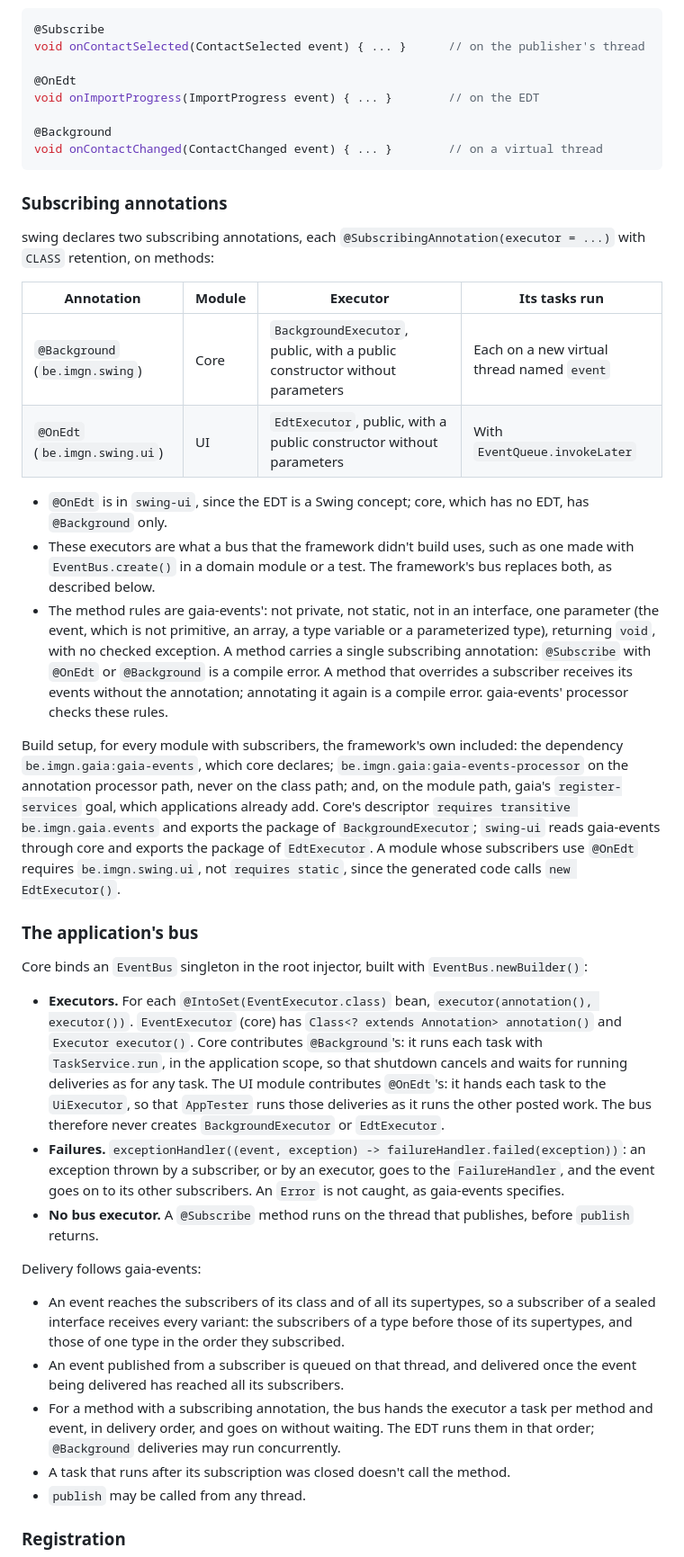
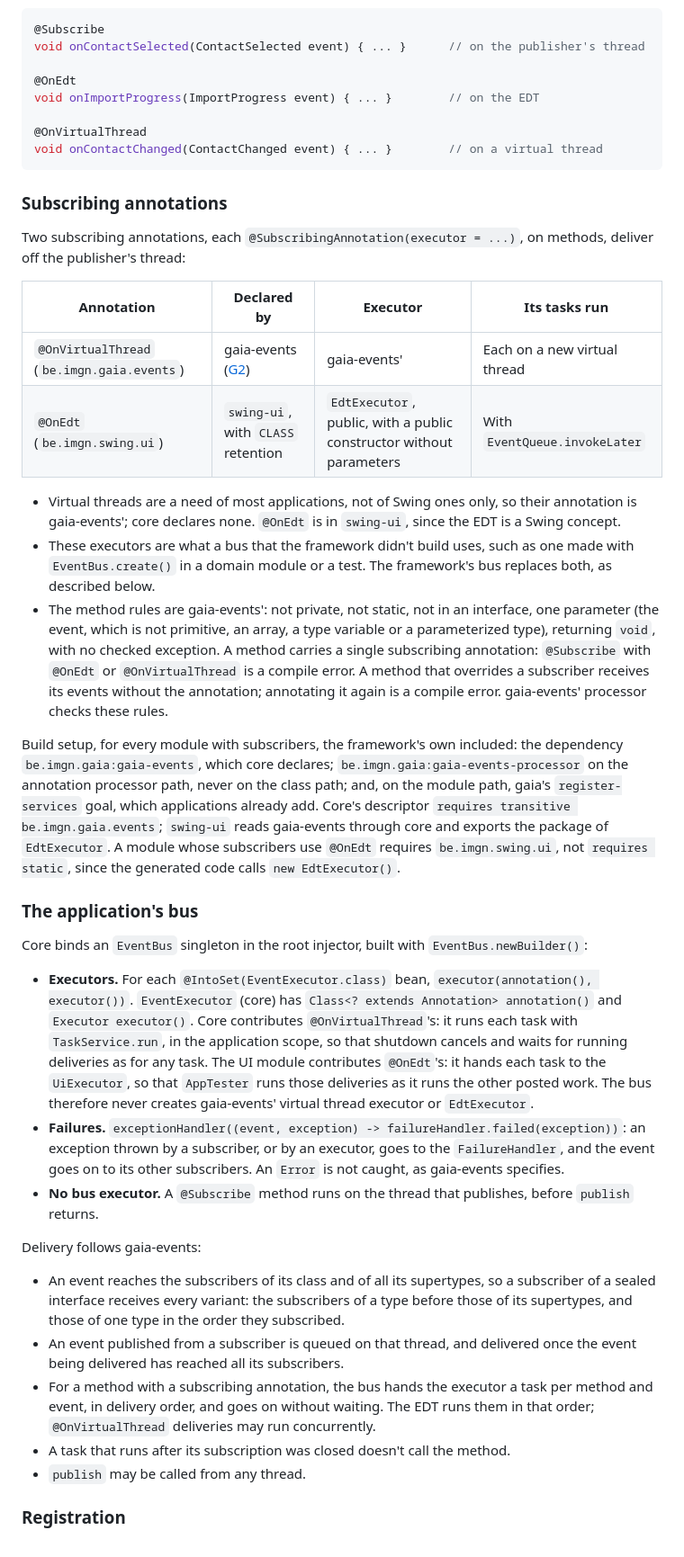
Before and after one commit to imgn-dev/swing, a Markdown page: docs/milestone-2.md, the part around one of its changes. Shown at 90% size. GitHub-like rendering.

````diff
--- a/docs/milestone-2.md
+++ b/docs/milestone-2.md
@@ -98,30 +98,30 @@ void onContactSelected(ContactSelected event) { ... }      // on the publisher's
 @OnEdt
 void onImportProgress(ImportProgress event) { ... }        // on the EDT
 
-@Background
+@OnVirtualThread
 void onContactChanged(ContactChanged event) { ... }        // on a virtual thread
 ```
 
 ### Subscribing annotations
 
-swing declares two subscribing annotations, each `@SubscribingAnnotation(executor = ...)` with `CLASS` retention, on methods:
+Two subscribing annotations, each `@SubscribingAnnotation(executor = ...)`, on methods, deliver off the publisher's thread:
 
-| Annotation | Module | Executor | Its tasks run |
+| Annotation | Declared by | Executor | Its tasks run |
 |---|---|---|---|
-| `@Background` (`be.imgn.swing`) | Core | `BackgroundExecutor`, public, with a public constructor without parameters | Each on a new virtual thread named `event` |
-| `@OnEdt` (`be.imgn.swing.ui`) | UI | `EdtExecutor`, public, with a public constructor without parameters | With `EventQueue.invokeLater` |
+| `@OnVirtualThread` (`be.imgn.gaia.events`) | gaia-events ([G2](#upstream-changes)) | gaia-events' | Each on a new virtual thread |
+| `@OnEdt` (`be.imgn.swing.ui`) | `swing-ui`, with `CLASS` retention | `EdtExecutor`, public, with a public constructor without parameters | With `EventQueue.invokeLater` |
 
-- `@OnEdt` is in `swing-ui`, since the EDT is a Swing concept; core, which has no EDT, has `@Background` only.
+- Virtual threads are a need of most applications, not of Swing ones only, so their annotation is gaia-events'; core declares none. `@OnEdt` is in `swing-ui`, since the EDT is a Swing concept.
 - These executors are what a bus that the framework didn't build uses, such as one made with `EventBus.create()` in a domain module or a test. The framework's bus replaces both, as described below.
-- The method rules are gaia-events': not private, not static, not in an interface, one parameter (the event, which is not primitive, an array, a type variable or a parameterized type), returning `void`, with no checked exception. A method carries a single subscribing annotation: `@Subscribe` with `@OnEdt` or `@Background` is a compile error. A method that overrides a subscriber receives its events without the annotation; annotating it again is a compile error. gaia-events' processor checks these rules.
+- The method rules are gaia-events': not private, not static, not in an interface, one parameter (the event, which is not primitive, an array, a type variable or a parameterized type), returning `void`, with no checked exception. A method carries a single subscribing annotation: `@Subscribe` with `@OnEdt` or `@OnVirtualThread` is a compile error. A method that overrides a subscriber receives its events without the annotation; annotating it again is a compile error. gaia-events' processor checks these rules.
 
-Build setup, for every module with subscribers, the framework's own included: the dependency `be.imgn.gaia:gaia-events`, which core declares; `be.imgn.gaia:gaia-events-processor` on the annotation processor path, never on the class path; and, on the module path, gaia's `register-services` goal, which applications already add. Core's descriptor `requires transitive be.imgn.gaia.events` and exports the package of `BackgroundExecutor`; `swing-ui` reads gaia-events through core and exports the package of `EdtExecutor`. A module whose subscribers use `@OnEdt` requires `be.imgn.swing.ui`, not `requires static`, since the generated code calls `new EdtExecutor()`.
+Build setup, for every module with subscribers, the framework's own included: the dependency `be.imgn.gaia:gaia-events`, which core declares; `be.imgn.gaia:gaia-events-processor` on the annotation processor path, never on the class path; and, on the module path, gaia's `register-services` goal, which applications already add. Core's descriptor `requires transitive be.imgn.gaia.events`; `swing-ui` reads gaia-events through core and exports the package of `EdtExecutor`. A module whose subscribers use `@OnEdt` requires `be.imgn.swing.ui`, not `requires static`, since the generated code calls `new EdtExecutor()`.
 
 ### The application's bus
 
 Core binds an `EventBus` singleton in the root injector, built with `EventBus.newBuilder()`:
 
-- **Executors.** For each `@IntoSet(EventExecutor.class)` bean, `executor(annotation(), executor())`. `EventExecutor` (core) has `Class<? extends Annotation> annotation()` and `Executor executor()`. Core contributes `@Background`'s: it runs each task with `TaskService.run`, in the application scope, so that shutdown cancels and waits for running deliveries as for any task. The UI module contributes `@OnEdt`'s: it hands each task to the `UiExecutor`, so that `AppTester` runs those deliveries as it runs the other posted work. The bus therefore never creates `BackgroundExecutor` or `EdtExecutor`.
+- **Executors.** For each `@IntoSet(EventExecutor.class)` bean, `executor(annotation(), executor())`. `EventExecutor` (core) has `Class<? extends Annotation> annotation()` and `Executor executor()`. Core contributes `@OnVirtualThread`'s: it runs each task with `TaskService.run`, in the application scope, so that shutdown cancels and waits for running deliveries as for any task. The UI module contributes `@OnEdt`'s: it hands each task to the `UiExecutor`, so that `AppTester` runs those deliveries as it runs the other posted work. The bus therefore never creates gaia-events' virtual thread executor or `EdtExecutor`.
 - **Failures.** `exceptionHandler((event, exception) -> failureHandler.failed(exception))`: an exception thrown by a subscriber, or by an executor, goes to the `FailureHandler`, and the event goes on to its other subscribers. An `Error` is not caught, as gaia-events specifies.
 - **No bus executor.** A `@Subscribe` method runs on the thread that publishes, before `publish` returns.
 
@@ -129,7 +129,7 @@ Delivery follows gaia-events:
 
 - An event reaches the subscribers of its class and of all its supertypes, so a subscriber of a sealed interface receives every variant: the subscribers of a type before those of its supertypes, and those of one type in the order they subscribed.
 - An event published from a subscriber is queued on that thread, and delivered once the event being delivered has reached all its subscribers.
-- For a method with a subscribing annotation, the bus hands the executor a task per method and event, in delivery order, and goes on without waiting. The EDT runs them in that order; `@Background` deliveries may run concurrently.
+- For a method with a subscribing annotation, the bus hands the executor a task per method and event, in delivery order, and goes on without waiting. The EDT runs them in that order; `@OnVirtualThread` deliveries may run concurrently.
 - A task that runs after its subscription was closed doesn't call the method.
 - `publish` may be called from any thread.
 
````
Also changed, not shown: other parts of docs/milestone-2.md (+10 -9 lines).
